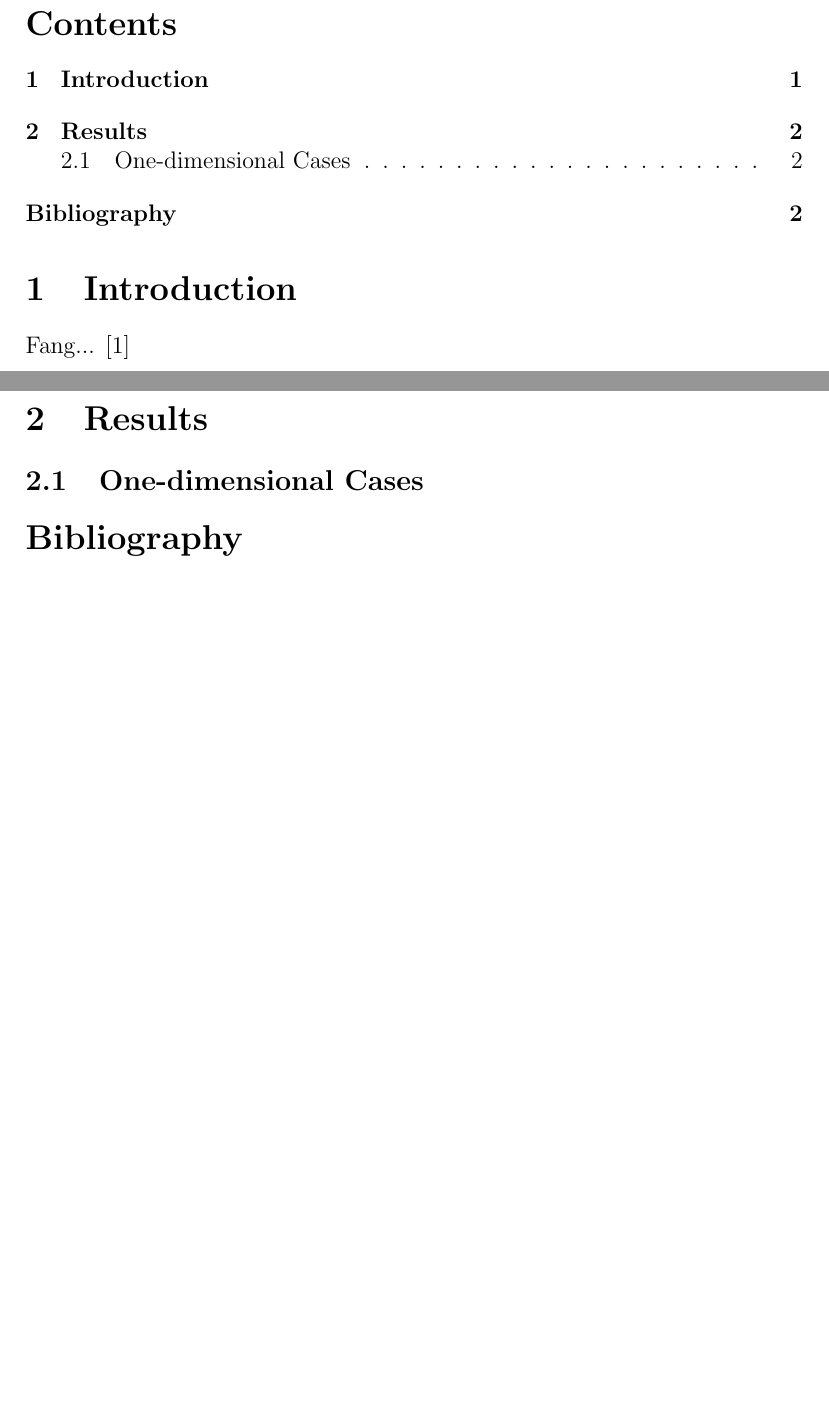
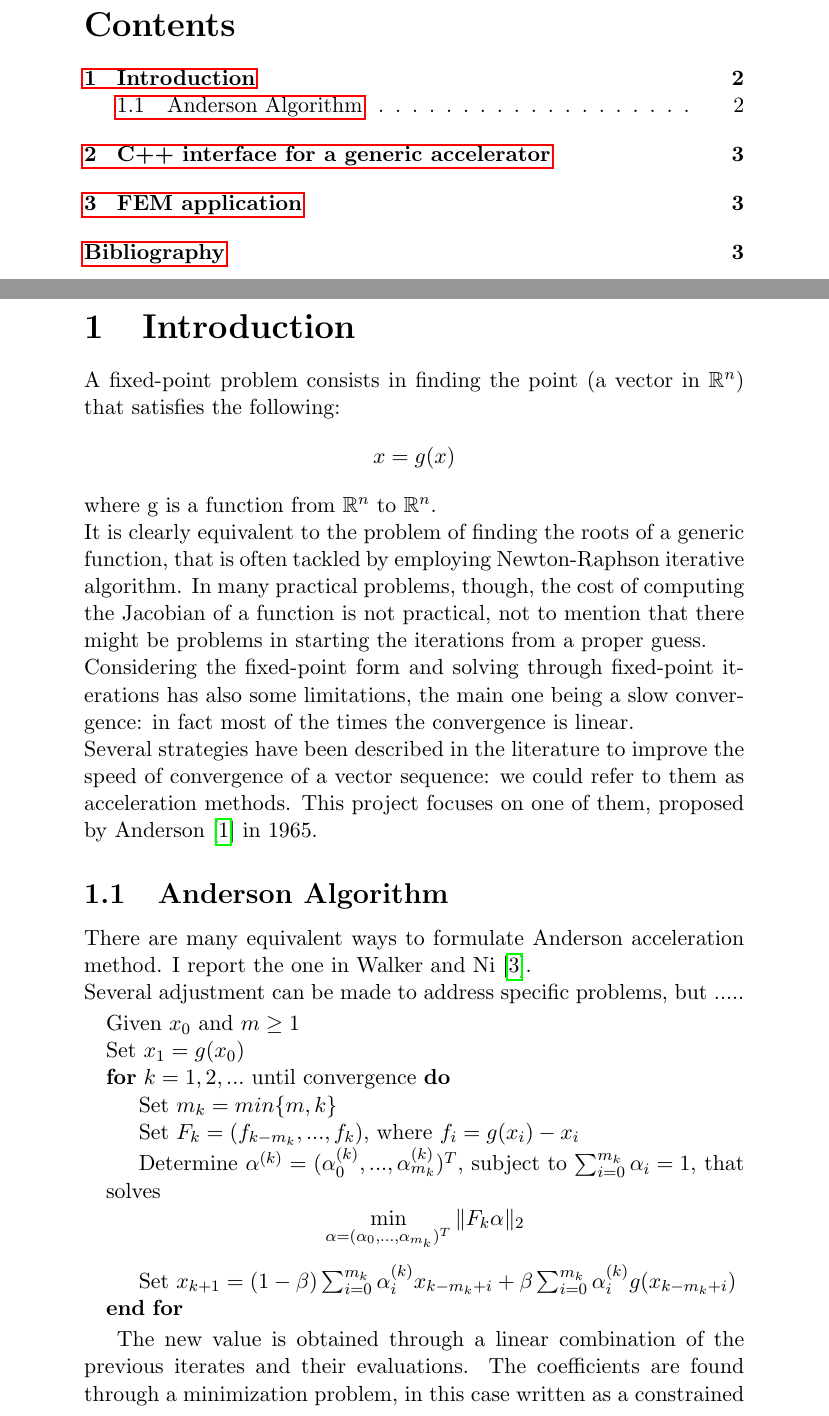
Before and after one commit to martinoischia/Anderson-acceleration, a LaTeX document (documents/report.tex): two parts of pages 1 and 2 of 2 before the commit and two parts of pages 1 and 2 of 3 after it, joined at a grey line, cut so that both start at the same text, the shorter picture padded with empty space. Compiled offline with pdfLaTeX.

Commit message:
temporary improvement on efficiency

```diff
--- a/documents/report.tex
+++ b/documents/report.tex
@@ -10,6 +10,8 @@
 	\usepackage{accents}
 	\usepackage{tikz}
 	\usepackage[backend=bibtex,style=numeric]{biblatex}
+	\usepackage{algpseudocode}
+	\usepackage{hyperref}
 	\addbibresource{bibliografia.bib}
 	\DeclareMathOperator*{\argmin}{arg\,min}
 	\title{
@@ -28,7 +39,40 @@
 		\tableofcontents
 
 		\section{Introduction}
-	Fang... \cite{Fang}
+			A fixed-point problem consists in finding the point (a vector in $\mathbb{R}^n$) that satisfies the
+			following:
+			$$ x = g(x)$$
+			where g is a function from $\mathbb{R}^n$ to $\mathbb{R}^n$.\\
+			It is clearly equivalent to the problem of finding the roots of a generic function,
+			that is often tackled by employing Newton-Raphson iterative algorithm.
+			In many practical problems, though, the cost of computing the Jacobian of a function
+			is not practical, not to mention that there might be problems in starting the
+			iterations from a proper guess.\\
+			Considering the fixed-point form and solving through fixed-point iterations has also some limitations, the main one being
+			a slow convergence: in fact most of the times the convergence is linear.\\
+			Several strategies have been described in the literature to improve the speed
+			of convergence of a vector sequence: we could refer to them as acceleration methods.
+			This project focuses on one of them,
+			proposed by \citeauthor{Anderson} \cite{Anderson} in \citeyear{Anderson}.
 
-\section{Results}
-\subsection{One-dimensional Cases}
+			\subsection{Anderson Algorithm}
+				There are many equivalent ways to formulate Anderson acceleration method.
+				I report the one in \citeauthor{Walker} \cite{Walker}.\\
+				Several adjustment can be made to address specific problems, but .....
+
+
+				\begin{algorithmic}
+					\State Given $x_0$ and $m \geq 1$
+					\State Set $x_1 = g(x_0)$
+					\For {$k = 1, 2, ...$ until convergence}
+					\State Set $m_k = min\{m, k\}$
+					\State Set $F_k = (f_{k-m_k}, ... , f_k)$, where $f_i = g(x_i)-x_{i}$
+					\State Determine $\alpha^{(k)} = (\alpha^{(k)}_0 , ..., \alpha^{(k)}_{m_k} )^T$, subject to
+					$\sum^{m_k}_{i=0} {\alpha_i = 1}$, that solves
+					$$\min_{\alpha=(\alpha_0,...,\alpha_{m_k} )^T} \|F_k \alpha\|_2$$
+					\State Set $x_{k+1} = (1-\beta) \sum^{m_k}_{i=0} {\alpha_i^{(k)} x_{k-m_{k}+i}}	+\beta \sum^{m_k}_{i=0} {\alpha_i^{(k)} g(x_{k-m_{k}+i})}$
+					\EndFor
+				\end{algorithmic}
+
+			The new value is obtained through a linear combination of the previous iterates and their evaluations.
+			The coefficients are found through a minimization problem, in this case written as a constrained
```
Also changed, not shown: documents/slides/Presentazione 1.tex (+0 -13 lines), documents/Makefile, documents/report.pdf (added), documents/report.tex (26 more changed lines), 5 other files. Lines whose indentation alone changed are shown as unchanged.
